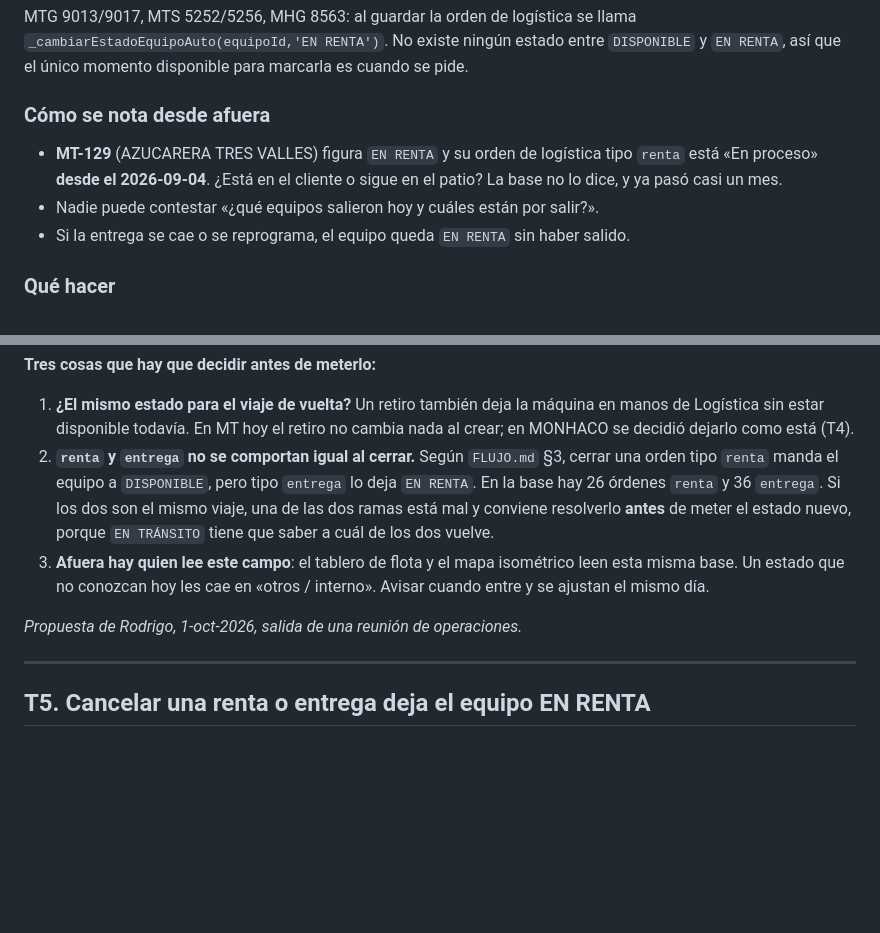
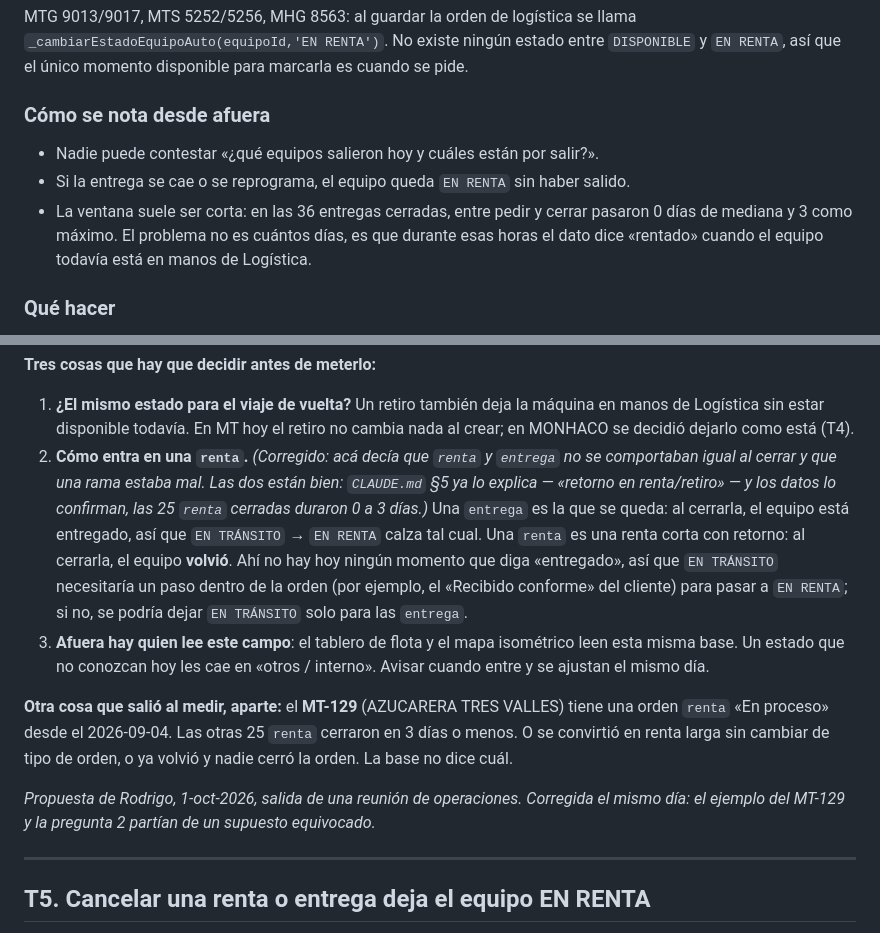
Before and after one commit to MONTASA-HN/app, a Markdown page: TRAMPAS.md, 2 parts joined by grey strips. Drawn GitHub-style; blank space fills up the shorter version.

Commit message:
TRAMPAS T29: corregido el ejemplo y la pregunta 2
La T29 que subi hoy partia de un supuesto equivocado: que `renta` y
`entrega` eran el mismo viaje y que una de las dos ramas al cerrar estaba
mal. Las dos estan bien. CLAUDE.md seccion 5 ya lo dice ("retorno en
renta/retiro") y los datos lo confirman: las 25 ordenes `renta` cerradas
duraron 0 a 3 dias. `renta` es una renta corta con retorno; `entrega` es la
que se queda.

Cambia el diseno de EN TRANSITO en una cosa: para `entrega` calza tal cual
(al cerrar, entregado -> EN RENTA); para `renta` hoy no hay ningun momento
que diga "entregado", asi que haria falta un paso dentro de la orden o
dejar EN TRANSITO solo para las entregas. La pregunta 2 ahora dice eso.

El MT-129 tampoco era ejemplo de "salio o no salio": es una renta corta
abierta desde el 4-sep cuando las otras 25 cerraron en 3 dias. Quedo
aparte, como otra cosa que salio al medir.

Co-Authored-By: Claude Opus 5.5 <noreply@anthropic.com>

```diff
--- a/TRAMPAS.md
+++ b/TRAMPAS.md
@@ -145,11 +145,11 @@ MTG 9013/9017, MTS 5252/5256, MHG 8563: al guardar la orden de logística se lla
 se pide.
 
 ### Cómo se nota desde afuera
-- **MT-129** (AZUCARERA TRES VALLES) figura `EN RENTA` y su orden de logística tipo
-  `renta` está «En proceso» **desde el 2026-09-04**. ¿Está en el cliente o sigue en el
-  patio? La base no lo dice, y ya pasó casi un mes.
 - Nadie puede contestar «¿qué equipos salieron hoy y cuáles están por salir?».
 - Si la entrega se cae o se reprograma, el equipo queda `EN RENTA` sin haber salido.
+- La ventana suele ser corta: en las 36 entregas cerradas, entre pedir y cerrar pasaron
+  0 días de mediana y 3 como máximo. El problema no es cuántos días, es que durante esas
+  horas el dato dice «rentado» cuando el equipo todavía está en manos de Logística.
 
 ### Qué hacer
 Un estado nuevo, **`EN TRÁNSITO`**, entre `DISPONIBLE` y `EN RENTA`: *el equipo ya se le
@@ -166,16 +166,26 @@ no una persona acordándose.
 1. **¿El mismo estado para el viaje de vuelta?** Un retiro también deja la máquina en
    manos de Logística sin estar disponible todavía. En MT hoy el retiro no cambia nada al
    crear; en MONHACO se decidió dejarlo como está (T4).
-2. **`renta` y `entrega` no se comportan igual al cerrar.** Según `FLUJO.md` §3, cerrar una
-   orden tipo `renta` manda el equipo a `DISPONIBLE`, pero tipo `entrega` lo deja
-   `EN RENTA`. En la base hay 26 órdenes `renta` y 36 `entrega`. Si los dos son el mismo
-   viaje, una de las dos ramas está mal y conviene resolverlo **antes** de meter el estado
-   nuevo, porque `EN TRÁNSITO` tiene que saber a cuál de los dos vuelve.
+2. **Cómo entra en una `renta`.** *(Corregido: acá decía que `renta` y `entrega` no se
+   comportaban igual al cerrar y que una rama estaba mal. Las dos están bien:
+   `CLAUDE.md` §5 ya lo explica — «retorno en renta/retiro» — y los datos lo
+   confirman, las 25 `renta` cerradas duraron 0 a 3 días.)* Una `entrega` es la que se
+   queda: al cerrarla, el equipo está entregado, así que `EN TRÁNSITO` → `EN RENTA` calza
+   tal cual. Una `renta` es una renta corta con retorno: al cerrarla, el equipo **volvió**.
+   Ahí no hay hoy ningún momento que diga «entregado», así que `EN TRÁNSITO` necesitaría
+   un paso dentro de la orden (por ejemplo, el «Recibido conforme» del cliente) para pasar
+   a `EN RENTA`; si no, se podría dejar `EN TRÁNSITO` solo para las `entrega`.
 3. **Afuera hay quien lee este campo**: el tablero de flota y el mapa isométrico leen esta
    misma base. Un estado que no conozcan hoy les cae en «otros / interno». Avisar cuando
    entre y se ajustan el mismo día.
 
-*Propuesta de Rodrigo, 1-oct-2026, salida de una reunión de operaciones.*
+**Otra cosa que salió al medir, aparte:** el **MT-129** (AZUCARERA TRES VALLES) tiene una
+orden `renta` «En proceso» desde el 2026-09-04. Las otras 25 `renta` cerraron en 3 días o
+menos. O se convirtió en renta larga sin cambiar de tipo de orden, o ya volvió y nadie
+cerró la orden. La base no dice cuál.
+
+*Propuesta de Rodrigo, 1-oct-2026, salida de una reunión de operaciones. Corregida el
+mismo día: el ejemplo del MT-129 y la pregunta 2 partían de un supuesto equivocado.*
 
 ---
 
```
